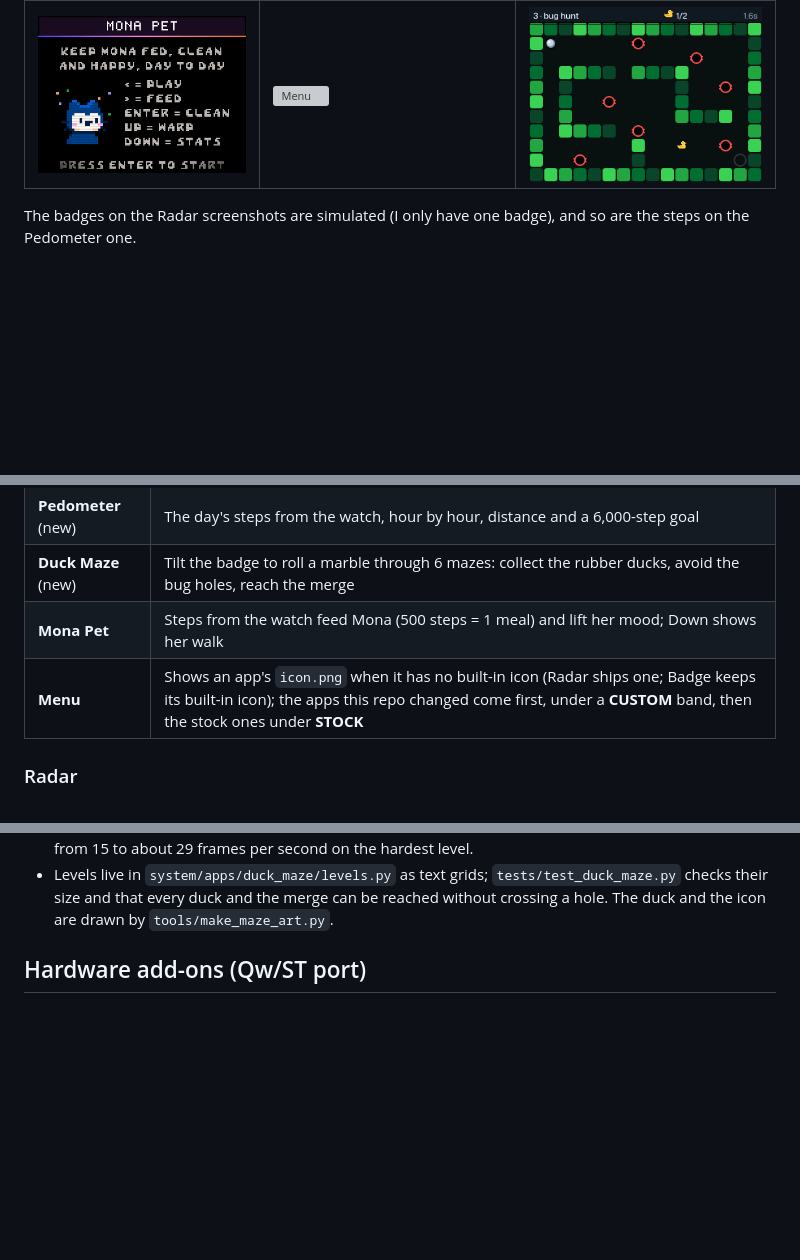
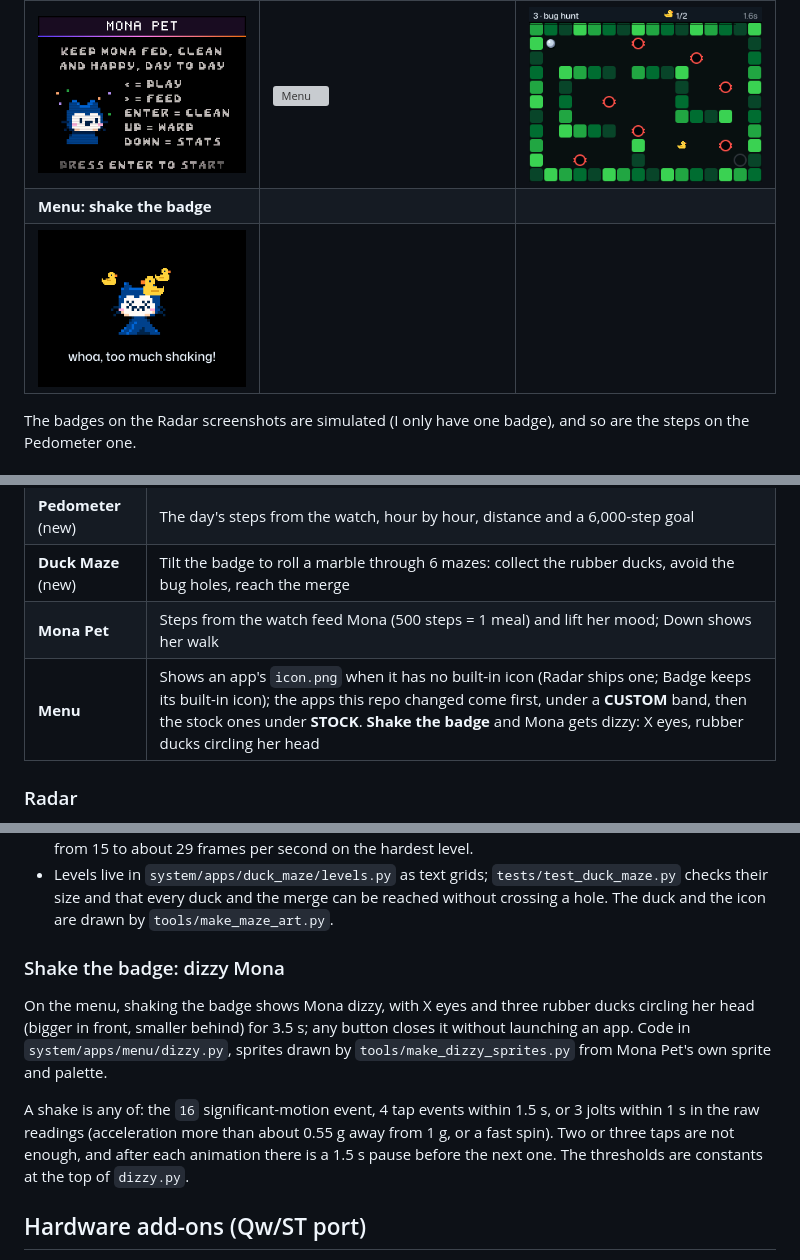
Before and after one commit to Akiyo974/badger, a Markdown page: README.md, 3 parts joined by grey strips. Drawn GitHub-style; pictures changed too: docs/screenshots/menu-dizzy.png (added); blank space fills up the shorter version; grey boxes are pictures that could not be loaded.

```diff
--- a/README.md
+++ b/README.md
@@ -24,6 +24,8 @@ Screenshots taken straight from the badge with `tools/screenshot.ps1`.
 | ![Hot / Cold](docs/screenshots/radar-game.png) | ![Encounters](docs/screenshots/radar-history.png) | ![Pedometer](docs/screenshots/pedometer.png) |
 | **Mona Pet** | **Menu: CUSTOM first** | **Duck Maze** |
 | ![Mona Pet](docs/screenshots/mona_pet.png) | ![Menu](docs/screenshots/menu.png) | ![Duck Maze](docs/screenshots/duck-maze.png) |
+| **Menu: shake the badge** | | |
+| ![Dizzy Mona](docs/screenshots/menu-dizzy.png) | | |
 
 The badges on the Radar screenshots are simulated (I only have one badge), and so are the steps on the Pedometer one.
 
@@ -90,7 +92,7 @@ To try a pull request: `git checkout <branch>` then `./tools/deploy.ps1`.
 | **Pedometer** (new) | The day's steps from the watch, hour by hour, distance and a 6,000-step goal |
 | **Duck Maze** (new) | Tilt the badge to roll a marble through 6 mazes: collect the rubber ducks, avoid the bug holes, reach the merge |
 | **Mona Pet** | Steps from the watch feed Mona (500 steps = 1 meal) and lift her mood; Down shows her walk |
-| **Menu** | Shows an app's `icon.png` when it has no built-in icon (Radar ships one; Badge keeps its built-in icon); the apps this repo changed come first, under a **CUSTOM** band, then the stock ones under **STOCK** |
+| **Menu** | Shows an app's `icon.png` when it has no built-in icon (Radar ships one; Badge keeps its built-in icon); the apps this repo changed come first, under a **CUSTOM** band, then the stock ones under **STOCK**. **Shake the badge** and Mona gets dizzy: X eyes, rubber ducks circling her head |
 
 ### Radar
 
@@ -161,6 +163,12 @@ A tilt game in the CUSTOM band of the menu. Tilt the badge to roll the marble; w
 - **How it rolls**: acceleration follows the tilt (side to side from the accelerometer's X axis, forwards and back from the angle around the screen's horizontal axis), with drag, bounces off the walls and sub-steps so a fast marble cannot pass through a wall.
 - **Smooth on the badge**: walls and holes are drawn once per level into an off-screen image, and each frame only restores and redraws the spots that move (marble, trail, ducks, merge). That takes the game from 15 to about 29 frames per second on the hardest level.
 - Levels live in `system/apps/duck_maze/levels.py` as text grids; `tests/test_duck_maze.py` checks their size and that every duck and the merge can be reached without crossing a hole. The duck and the icon are drawn by `tools/make_maze_art.py`.
+
+### Shake the badge: dizzy Mona
+
+On the menu, shaking the badge shows Mona dizzy, with X eyes and three rubber ducks circling her head (bigger in front, smaller behind) for 3.5 s; any button closes it without launching an app. Code in `system/apps/menu/dizzy.py`, sprites drawn by `tools/make_dizzy_sprites.py` from Mona Pet's own sprite and palette.
+
+A shake is any of: the `16` significant-motion event, 4 tap events within 1.5 s, or 3 jolts within 1 s in the raw readings (acceleration more than about 0.55 g away from 1 g, or a fast spin). Two or three taps are not enough, and after each animation there is a 1.5 s pause before the next one. The thresholds are constants at the top of `dizzy.py`.
 
 ## Hardware add-ons (Qw/ST port)
 
```
Also changed, not shown: CHANGELOG.md (+1 -0 lines), 6 other files.
